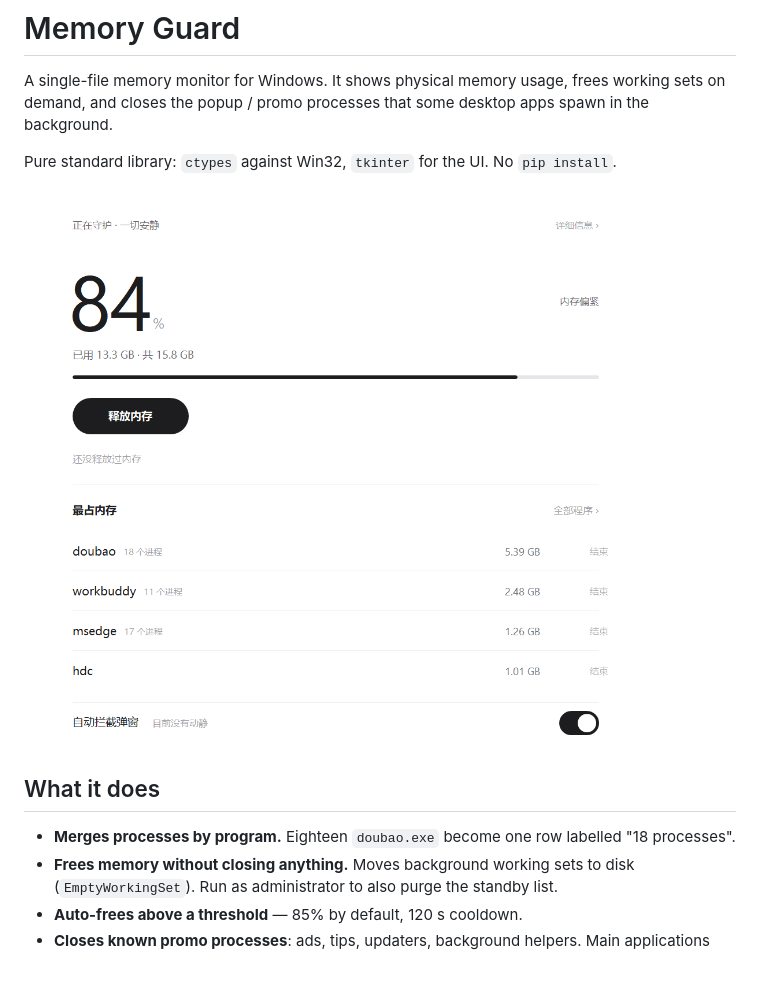
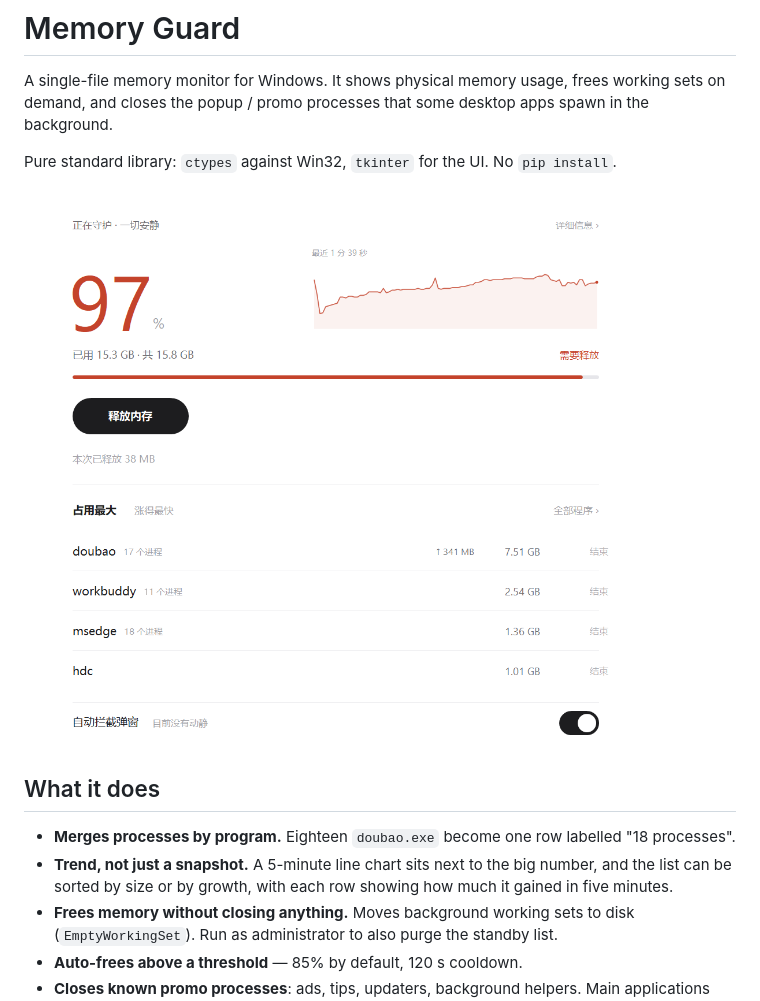
Before and after one commit to Henry-pigg/MemoryGuard, a Markdown page: README.en.md, the part around the change. Drawn GitHub-style; pictures changed too: preview-main.png; blank space fills up the shorter version.

```diff
--- a/README.en.md
+++ b/README.en.md
@@ -9,6 +9,7 @@ Pure standard library: `ctypes` against Win32, `tkinter` for the UI. No `pip ins
 ## What it does
 
 - **Merges processes by program.** Eighteen `doubao.exe` become one row labelled "18 processes".
+- **Trend, not just a snapshot.** A 5-minute line chart sits next to the big number, and the list can be sorted by size or by growth, with each row showing how much it gained in five minutes.
 - **Frees memory without closing anything.** Moves background working sets to disk (`EmptyWorkingSet`). Run as administrator to also purge the standby list.
 - **Auto-frees above a threshold** — 85% by default, 120 s cooldown.
 - **Closes known promo processes**: ads, tips, updaters, background helpers. Main applications are never in the rule list.
```
Also changed, not shown: README.md (+1 -0 lines), 2 other files.
